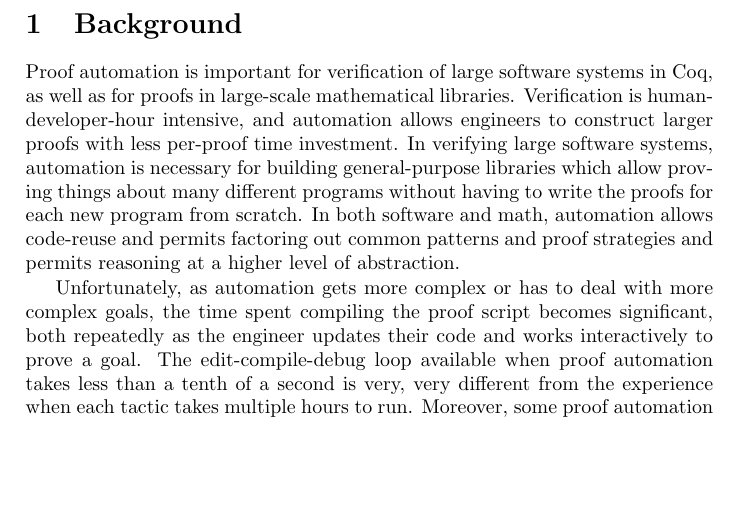
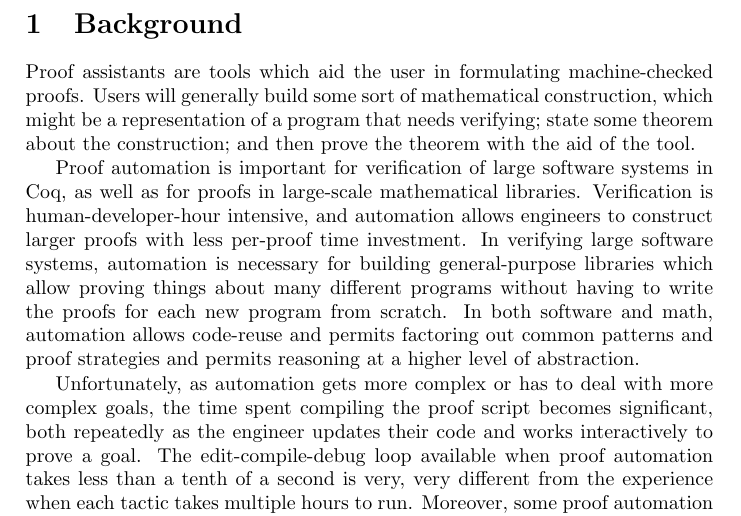
Before and after one commit to JasonGross/doctoral-thesis, a LaTeX thesis (jgross-thesis-proposal.tex): part of page 11 of 17, cut so that both start at the same text, the shorter picture padded with empty space. Compiled offline with pdfLaTeX.

Commit message:
Add an intro paragraph about what proof assistants are
Not sure who this is targeted at...

```diff
--- a/jgross-thesis-proposal.tex
+++ b/jgross-thesis-proposal.tex
@@ -329,6 +329,9 @@ Comments: \\
 
 \section{Background}
 
+Proof assistants are tools which aid the user in formulating machine-checked proofs.
+Users will generally build some sort of mathematical construction, which might be a representation of a program that needs verifying; state some theorem about the construction; and then prove the theorem with the aid of the tool.
+
 Proof automation is important for verification of large software systems in Coq, as well as for proofs in large-scale mathematical libraries.
 Verification is human-developer-hour intensive, and automation allows engineers to construct larger proofs with less per-proof time investment.
 In verifying large software systems, automation is necessary for building general-purpose libraries which allow proving things about many different programs without having to write the proofs for each new program from scratch.
```
